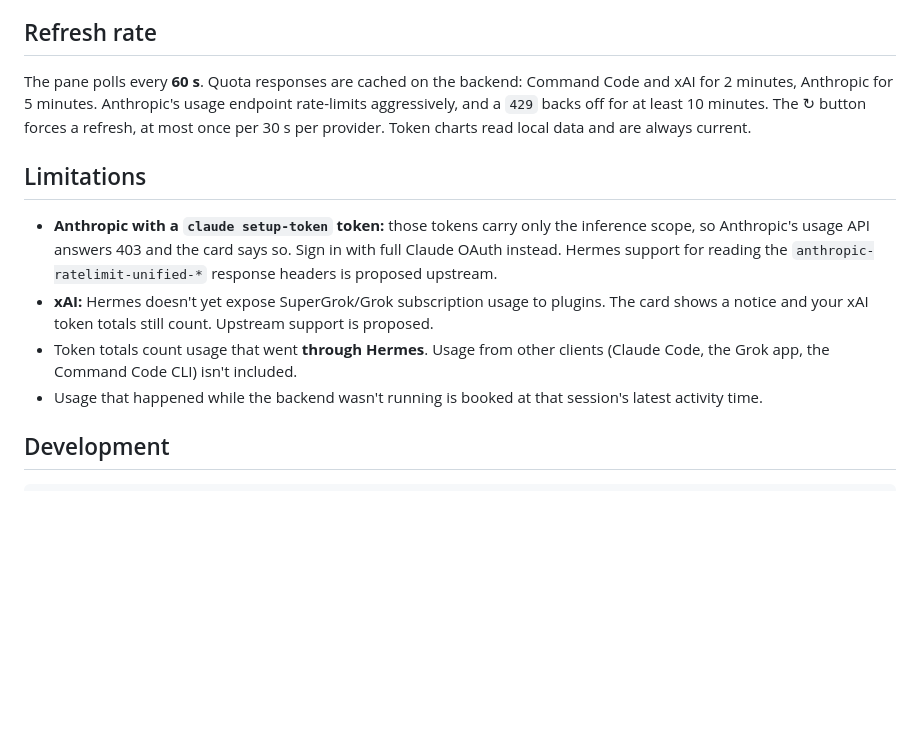
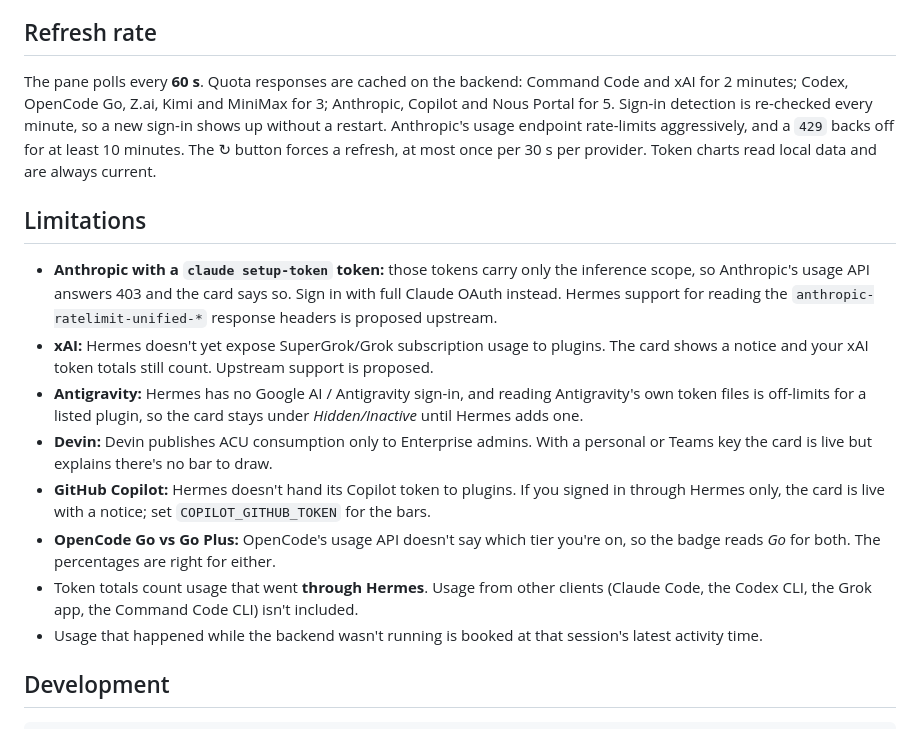
Before and after one commit to cynricantao/hermes-quota-gauge, a Markdown page: README.md, the part around one of its changes. Drawn GitHub-style; blank space fills up the shorter version.

```diff
--- a/README.md
+++ b/README.md
@@ -62,7 +105,8 @@ Disclosed per catalog rule 13:
 ## Refresh rate
 
 The pane polls every **60 s**. Quota responses are cached on the backend: Command Code and xAI for
-2 minutes, Anthropic for 5 minutes. Anthropic's usage endpoint rate-limits aggressively, and a
+2 minutes; Codex, OpenCode Go, Z.ai, Kimi and MiniMax for 3; Anthropic, Copilot and Nous Portal for
+5. Sign-in detection is re-checked every minute, so a new sign-in shows up without a restart. Anthropic's usage endpoint rate-limits aggressively, and a
 `429` backs off for at least 10 minutes. The ↻ button forces a refresh, at most once per 30 s per
 provider. Token charts read local data and are always current.
 
@@ -74,8 +118,17 @@ provider. Token charts read local data and are always current.
   upstream.
 - **xAI:** Hermes doesn't yet expose SuperGrok/Grok subscription usage to plugins. The card shows
   a notice and your xAI token totals still count. Upstream support is proposed.
+- **Antigravity:** Hermes has no Google AI / Antigravity sign-in, and reading Antigravity's own
+  token files is off-limits for a listed plugin, so the card stays under *Hidden/Inactive* until
+  Hermes adds one.
+- **Devin:** Devin publishes ACU consumption only to Enterprise admins. With a personal or Teams key
+  the card is live but explains there's no bar to draw.
+- **GitHub Copilot:** Hermes doesn't hand its Copilot token to plugins. If you signed in through
+  Hermes only, the card is live with a notice; set `COPILOT_GITHUB_TOKEN` for the bars.
+- **OpenCode Go vs Go Plus:** OpenCode's usage API doesn't say which tier you're on, so the badge
+  reads *Go* for both. The percentages are right for either.
 - Token totals count usage that went **through Hermes**. Usage from other clients (Claude Code,
-  the Grok app, the Command Code CLI) isn't included.
+  the Codex CLI, the Grok app, the Command Code CLI) isn't included.
 - Usage that happened while the backend wasn't running is booked at that session's latest
   activity time.
 
```
Also changed, not shown: other parts of README.md (+55 -12 lines), THIRD_PARTY_NOTICES.md (+9 -6 lines), docs/images/quota-gauge-7d.png, docs/images/quota-gauge-dark.png, docs/images/quota-gauge-hidden.png (added), docs/images/quota-gauge-hover.png, docs/images/quota-gauge-light.png, 8 other files.
